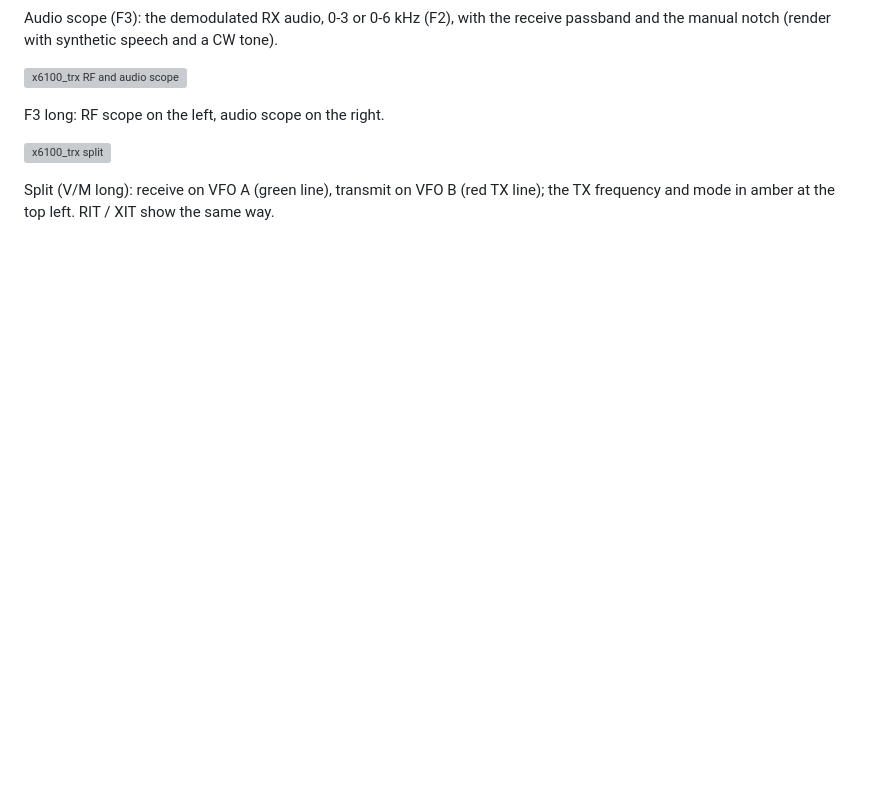
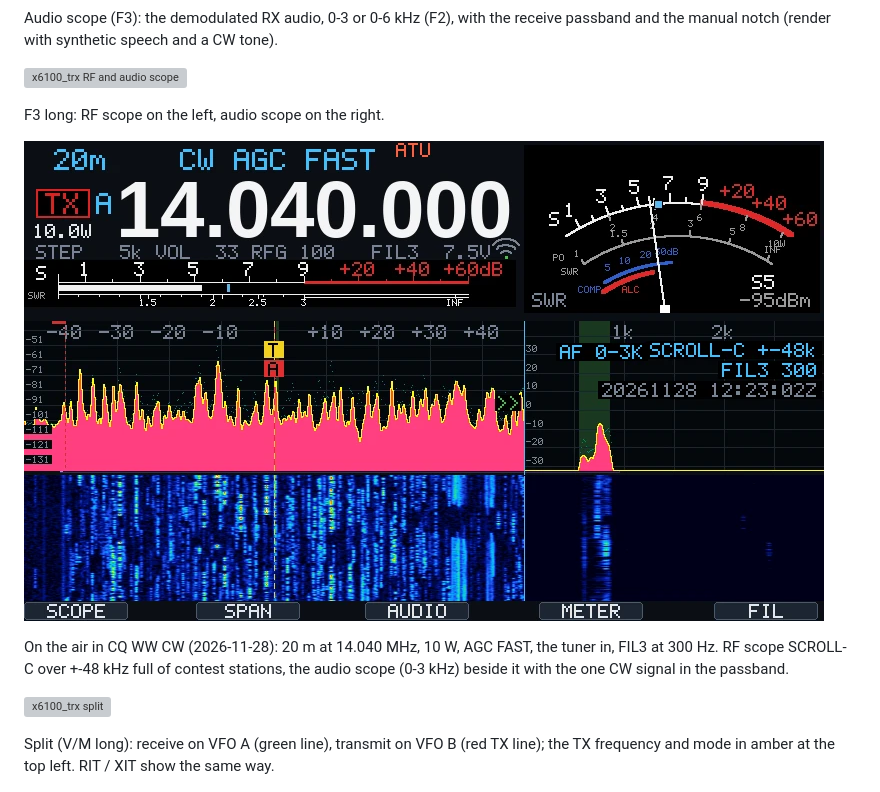
Before and after one commit to roelandjansen/libx6100, a Markdown page: README.md, the part around the change. GitHub-like rendering; pictures changed too: docs/images/x6100_trx_cqww_cw.png (added); blank space fills up the shorter version; grey boxes are pictures that could not be loaded.

Commit message:
README: x6100_trx on the air in CQ WW CW
A screenshot from the contest (2026-11-28): 20 m CW, 10 W, FIL3 300 Hz, the
RF scope over +-48 kHz full of stations and the audio scope beside it.

```diff
--- a/README.md
+++ b/README.md
@@ -84,6 +84,12 @@ passband and the manual notch (render with synthetic speech and a CW tone).
 ![x6100_trx RF and audio scope](docs/images/x6100_trx_split.png)
 
 F3 long: RF scope on the left, audio scope on the right.
+
+![x6100_trx in CQ WW CW](docs/images/x6100_trx_cqww_cw.png)
+
+On the air in CQ WW CW (2026-11-28): 20 m at 14.040 MHz, 10 W, AGC FAST, the tuner in,
+FIL3 at 300 Hz. RF scope SCROLL-C over +-48 kHz full of contest stations, the audio scope
+(0-3 kHz) beside it with the one CW signal in the passband.
 
 ![x6100_trx split](docs/images/x6100_trx_splittx.png)
 
```
